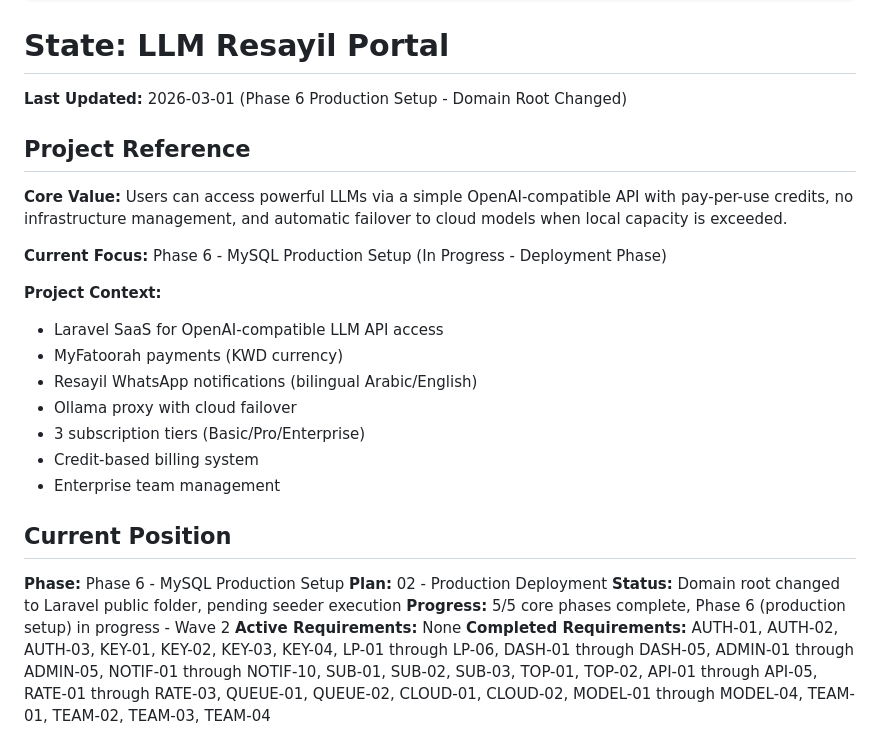
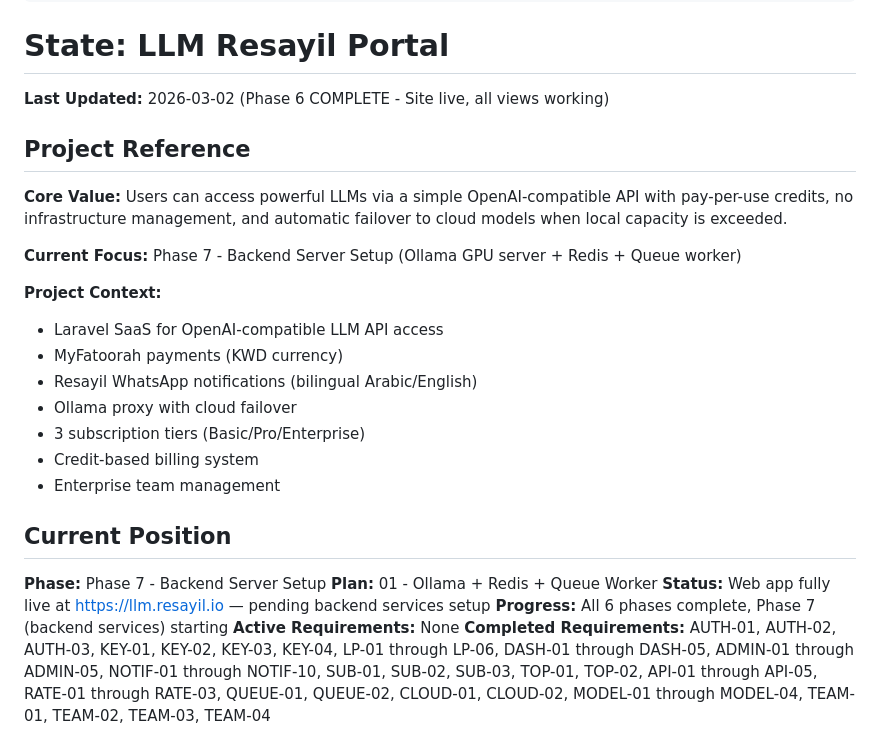
Before and after one commit to soudshoja/LLM-Resayil, a Markdown page: .planning/STATE.md, the part around one of its changes. Rendered like a GitHub page.

```diff
--- a/.planning/STATE.md
+++ b/.planning/STATE.md
@@ -14,13 +14,13 @@ progress:
 
 # State: LLM Resayil Portal
 
-**Last Updated:** 2026-03-01 (Phase 6 Production Setup - Domain Root Changed)
+**Last Updated:** 2026-03-02 (Phase 6 COMPLETE - Site live, all views working)
 
 ## Project Reference
 
 **Core Value:** Users can access powerful LLMs via a simple OpenAI-compatible API with pay-per-use credits, no infrastructure management, and automatic failover to cloud models when local capacity is exceeded.
 
-**Current Focus:** Phase 6 - MySQL Production Setup (In Progress - Deployment Phase)
+**Current Focus:** Phase 7 - Backend Server Setup (Ollama GPU server + Redis + Queue worker)
 
 **Project Context:**
 - Laravel SaaS for OpenAI-compatible LLM API access
@@ -33,10 +33,10 @@ progress:
 
 ## Current Position
 
-**Phase:** Phase 6 - MySQL Production Setup
-**Plan:** 02 - Production Deployment
-**Status:** Domain root changed to Laravel public folder, pending seeder execution
-**Progress:** 5/5 core phases complete, Phase 6 (production setup) in progress - Wave 2
+**Phase:** Phase 7 - Backend Server Setup
+**Plan:** 01 - Ollama + Redis + Queue Worker
+**Status:** Web app fully live at https://llm.resayil.io — pending backend services setup
+**Progress:** All 6 phases complete, Phase 7 (backend services) starting
 **Active Requirements:** None
 **Completed Requirements:** AUTH-01, AUTH-02, AUTH-03, KEY-01, KEY-02, KEY-03, KEY-04, LP-01 through LP-06, DASH-01 through DASH-05, ADMIN-01 through ADMIN-05, NOTIF-01 through NOTIF-10, SUB-01, SUB-02, SUB-03, TOP-01, TOP-02, API-01 through API-05, RATE-01 through RATE-03, QUEUE-01, QUEUE-02, CLOUD-01, CLOUD-02, MODEL-01 through MODEL-04, TEAM-01, TEAM-02, TEAM-03, TEAM-04
 
```
Also changed, not shown: other parts of .planning/STATE.md (+37 -18 lines).
